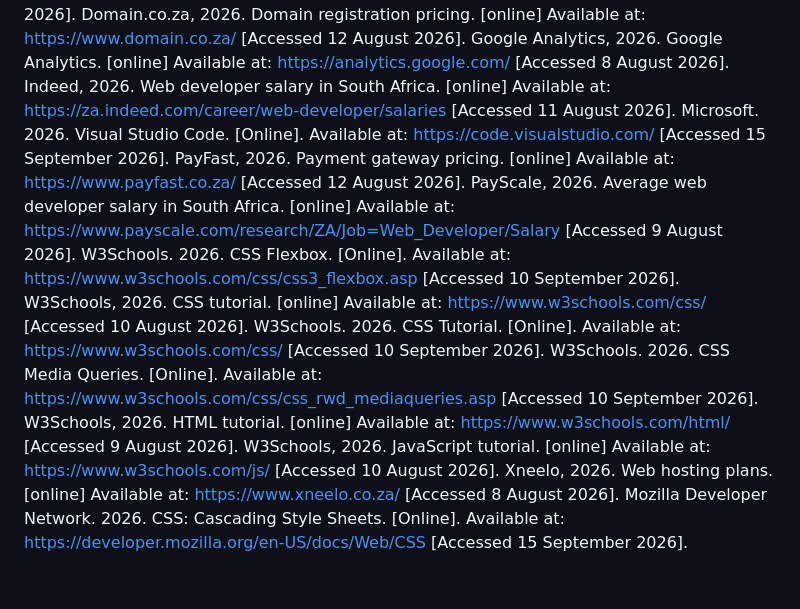
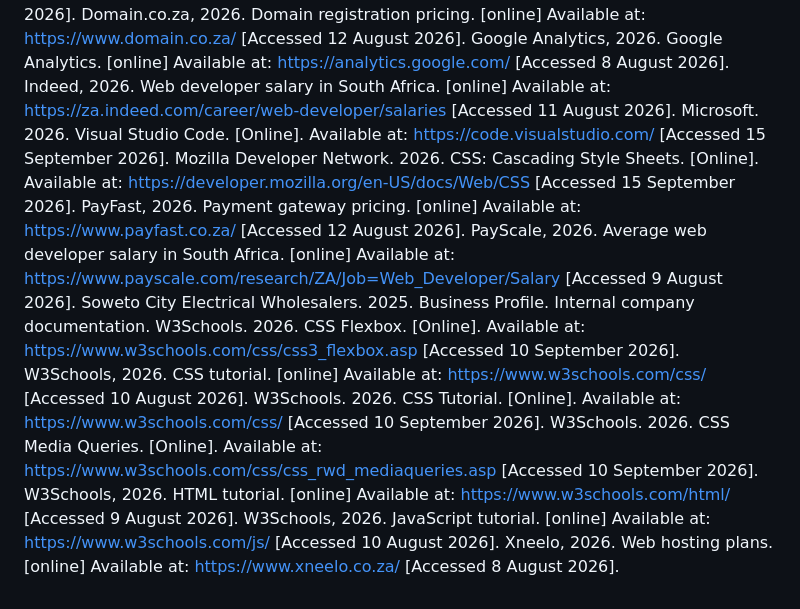
Before and after one commit to Lesedi-code11/POE, a Markdown page: README.md, the part around the change. GitHub-like rendering.

```diff
--- a/README.md
+++ b/README.md
@@ -107,8 +107,10 @@ Domain.co.za, 2026. Domain registration pricing. [online] Available at: https://
 Google Analytics, 2026. Google Analytics. [online] Available at: https://analytics.google.com/ [Accessed 8 August 2026].
 Indeed, 2026. Web developer salary in South Africa. [online] Available at: https://za.indeed.com/career/web-developer/salaries [Accessed 11 August 2026].
 Microsoft. 2026. Visual Studio Code. [Online]. Available at: https://code.visualstudio.com/ [Accessed 15 September 2026].
+Mozilla Developer Network. 2026. CSS: Cascading Style Sheets. [Online]. Available at: https://developer.mozilla.org/en-US/docs/Web/CSS [Accessed 15 September 2026].
 PayFast, 2026. Payment gateway pricing. [online] Available at: https://www.payfast.co.za/ [Accessed 12 August 2026].
 PayScale, 2026. Average web developer salary in South Africa. [online] Available at: https://www.payscale.com/research/ZA/Job=Web_Developer/Salary [Accessed 9 August 2026].
+Soweto City Electrical Wholesalers. 2025. Business Profile. Internal company documentation.
 W3Schools. 2026. CSS Flexbox. [Online]. Available at: https://www.w3schools.com/css/css3_flexbox.asp [Accessed 10 September 2026].
 W3Schools, 2026. CSS tutorial. [online] Available at: https://www.w3schools.com/css/ [Accessed 10 August 2026].
 W3Schools. 2026. CSS Tutorial. [Online]. Available at: https://www.w3schools.com/css/ [Accessed 10 September 2026].
@@ -116,4 +118,3 @@ W3Schools. 2026. CSS Media Queries. [Online]. Available at: https://www.w3school
 W3Schools, 2026. HTML tutorial. [online] Available at: https://www.w3schools.com/html/ [Accessed 9 August 2026].
 W3Schools, 2026. JavaScript tutorial. [online] Available at: https://www.w3schools.com/js/ [Accessed 10 August 2026].
 Xneelo, 2026. Web hosting plans. [online] Available at: https://www.xneelo.co.za/ [Accessed 8 August 2026].
-Mozilla Developer Network. 2026. CSS: Cascading Style Sheets. [Online]. Available at: https://developer.mozilla.org/en-US/docs/Web/CSS [Accessed 15 September 2026].
```
